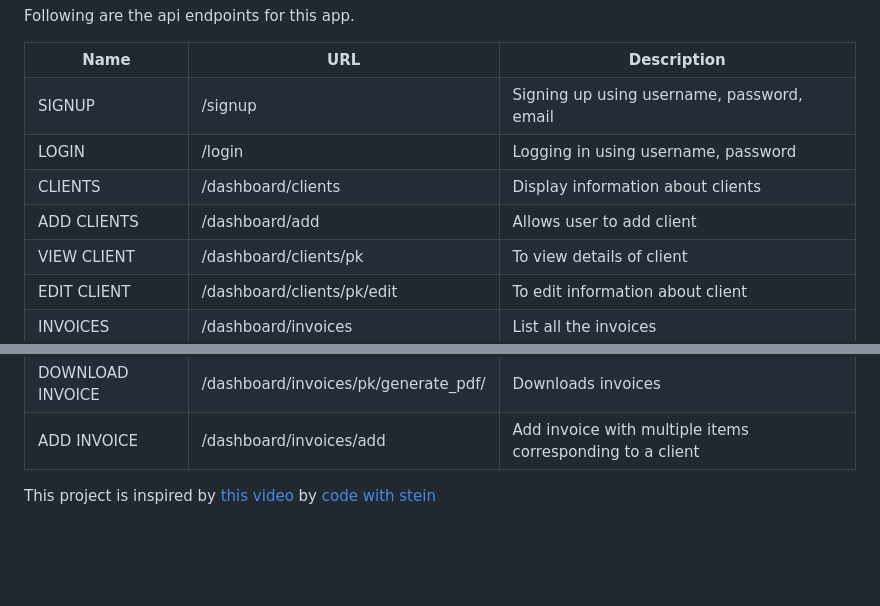
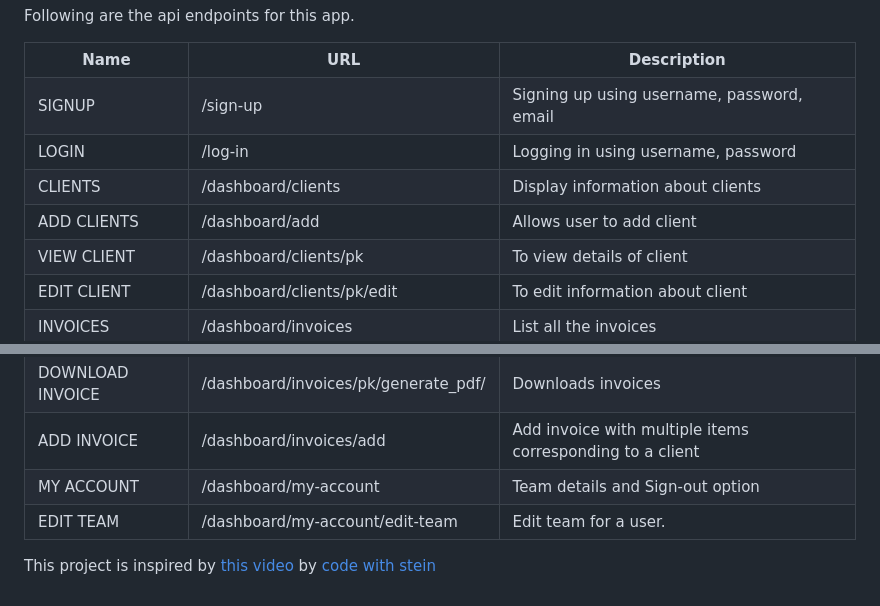
Before and after one commit to aditya0811/invoicely, a Markdown page: README.md, 2 parts joined by grey strips. Rendered like a GitHub page; blank space fills up the shorter version.

```diff
--- a/README.md
+++ b/README.md
@@ -68,12 +68,12 @@ npm install bulma
   </tr>
  <tr>
     <td>SIGNUP</td>
-    <td>/signup</td>
+    <td>/sign-up</td>
     <td>Signing up using username, password, email</td>
   </tr>
   <tr>
     <td>LOGIN</td>
-    <td>/login </td>
+    <td>/log-in </td>
     <td>Logging in using username, password</td>
   </tr>
  <tr>
@@ -81,12 +81,12 @@ npm install bulma
     <td>/dashboard/clients</td>
     <td>Display information about clients</td>
   </tr>
-   <tr>
+  <tr>
     <td>ADD CLIENTS</td>
     <td>/dashboard/add</td>
     <td>Allows user to add client</td>
   </tr>
-    <tr>
+  <tr>
     <td>VIEW CLIENT</td>
     <td>/dashboard/clients/pk</td>
     <td>To view details of client</td>
@@ -119,6 +115,16 @@ npm install bulma
     <td>ADD INVOICE</td>
     <td>/dashboard/invoices/add</td>
     <td>Add invoice with multiple items corresponding to a client</td>
+  </tr>
+  <tr>
+    <td>MY ACCOUNT</td>
+    <td>/dashboard/my-account</td>
+    <td>Team details and Sign-out option</td>
+  </tr>
+  <tr>
+    <td>EDIT TEAM</td>
+    <td>/dashboard/my-account/edit-team</td>
+    <td>Edit team for a user.</td>
   </tr>
 </table>
 
```
Also changed, not shown: other parts of README.md (+5 -9 lines).
